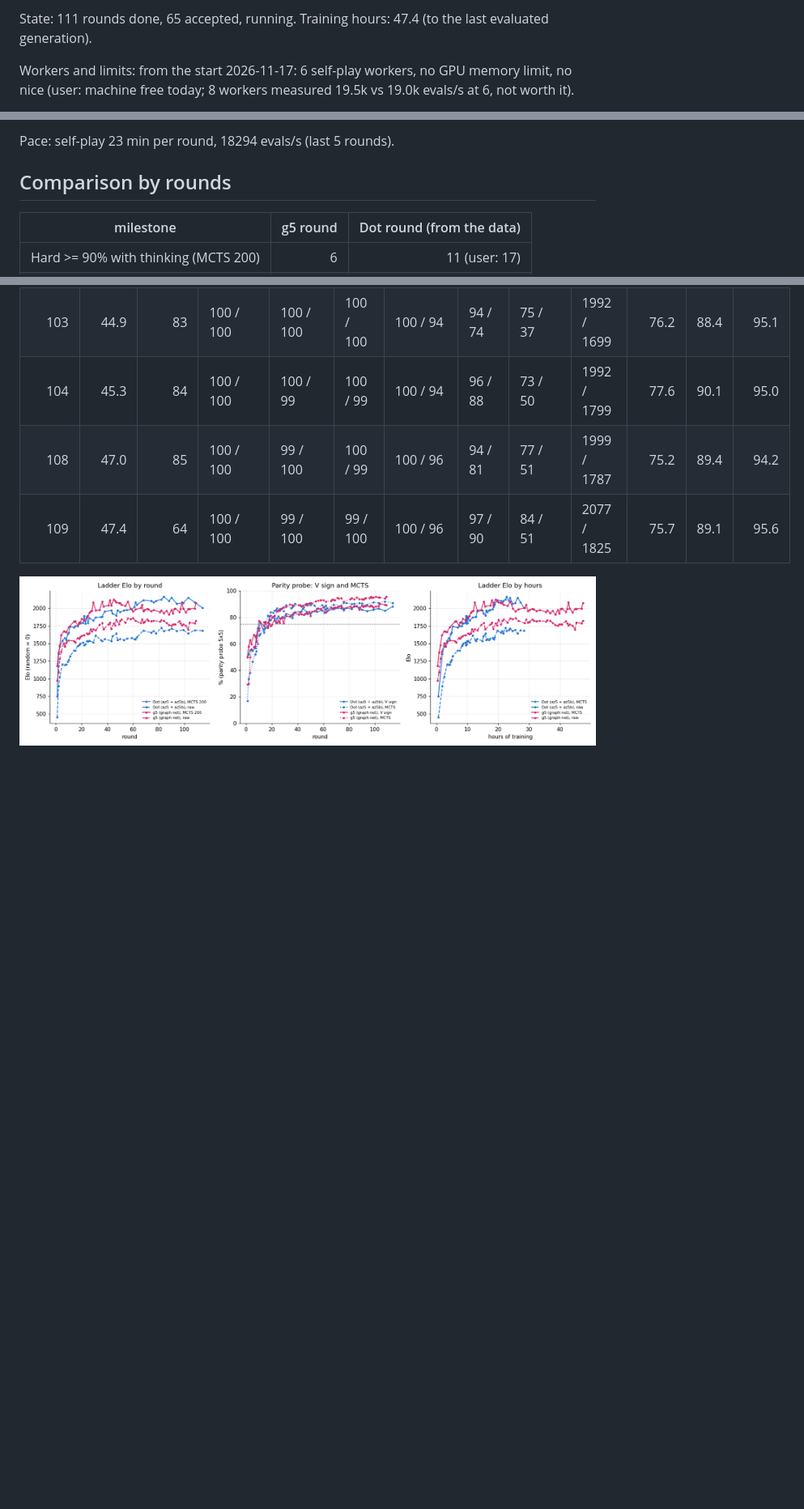
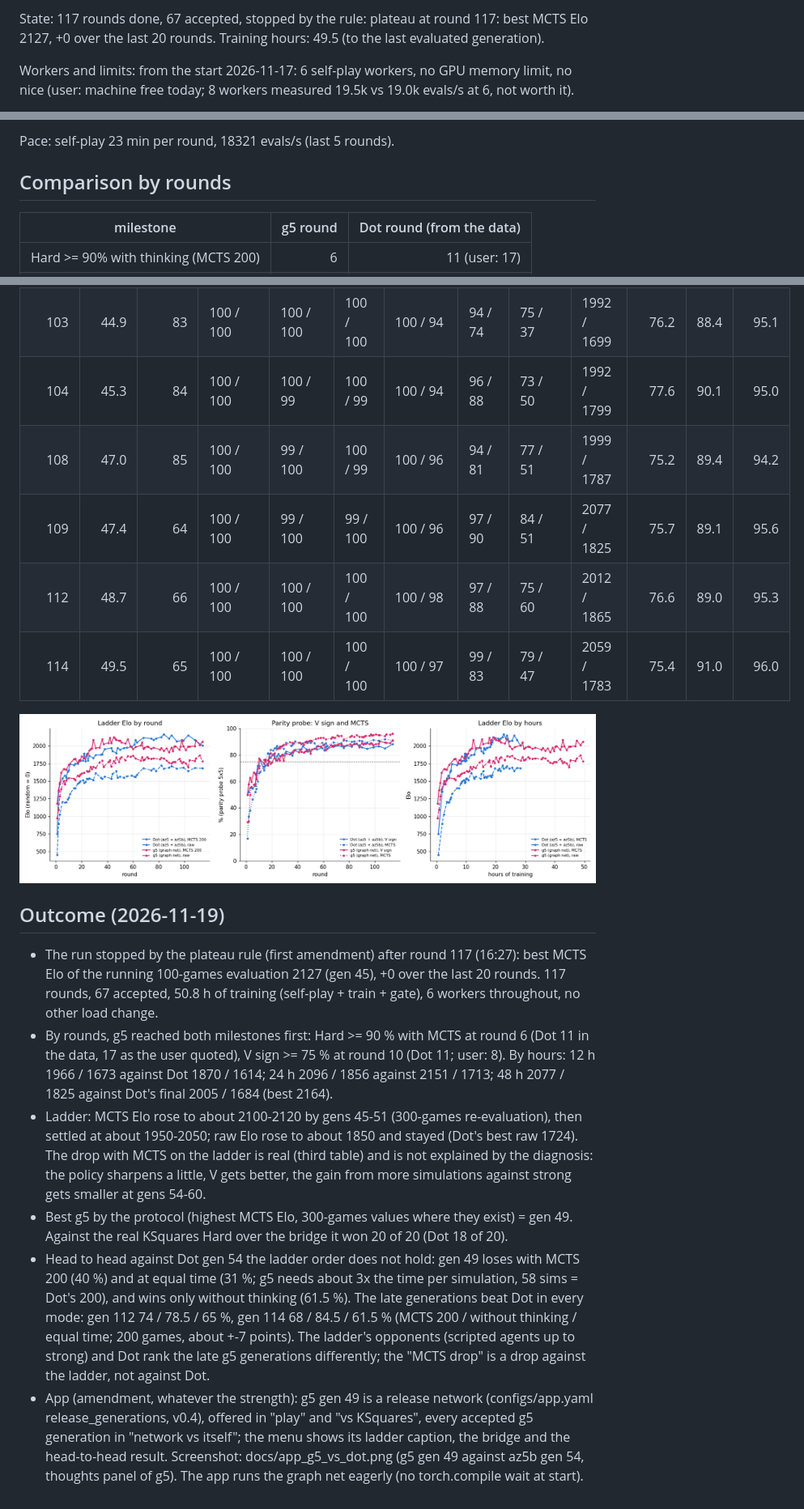
Before and after one commit to AceEca-robo/ksquares-rl, a Markdown page: docs/graph_s9.md, 3 parts joined by grey strips. Shown at 81% size. Drawn GitHub-style; pictures changed too: docs/graph_s9.png; blank space fills up the shorter version.

```diff
--- a/docs/graph_s9.md
+++ b/docs/graph_s9.md
@@ -4,5 +4,5 @@ Generated by `scripts/graph_s9.py report` (2026-11-19 14:17). Protocol: docs/pla
 
-State: 111 rounds done, 65 accepted, running. Training hours: 47.4 (to the last evaluated generation).
+State: 117 rounds done, 67 accepted, stopped by the rule: plateau at round 117: best MCTS Elo 2127, +0 over the last 20 rounds. Training hours: 49.5 (to the last evaluated generation).
 
 Workers and limits: from the start 2026-11-17: 6 self-play workers, no GPU memory limit, no nice (user: machine free today; 8 workers measured 19.5k vs 19.0k evals/s at 6, not worth it).
 
@@ -10,5 +10,5 @@ Stop rule (amendment, 2026-11-17, round 16): at least 117 rounds and the best MC
 
-Pace: self-play 23 min per round, 18294 evals/s (last 5 rounds).
+Pace: self-play 23 min per round, 18321 evals/s (last 5 rounds).
 
 ## Comparison by rounds
 
@@ -127,5 +149,32 @@ Ladder: win % with MCTS 200 / without thinking, 100 games per cell. Parity probe
 | 104 | 45.3 | 84 | 100 / 100 | 100 / 99 | 100 / 99 | 100 / 94 | 96 / 88 | 73 / 50 | 1992 / 1799 | 77.6 | 90.1 | 95.0 |
 | 108 | 47.0 | 85 | 100 / 100 | 99 / 100 | 100 / 99 | 100 / 96 | 94 / 81 | 77 / 51 | 1999 / 1787 | 75.2 | 89.4 | 94.2 |
 | 109 | 47.4 | 64 | 100 / 100 | 99 / 100 | 99 / 100 | 100 / 96 | 97 / 90 | 84 / 51 | 2077 / 1825 | 75.7 | 89.1 | 95.6 |
+| 112 | 48.7 | 66 | 100 / 100 | 100 / 100 | 100 / 100 | 100 / 98 | 97 / 88 | 75 / 60 | 2012 / 1865 | 76.6 | 89.0 | 95.3 |
+| 114 | 49.5 | 65 | 100 / 100 | 100 / 100 | 100 / 100 | 100 / 97 | 99 / 83 | 79 / 47 | 2059 / 1783 | 75.4 | 91.0 | 96.0 |
 
 ![g5 next to Dot](graph_s9.png)
+
+## Outcome (2026-11-19)
+
+- The run stopped by the plateau rule (first amendment) after round 117 (16:27): best MCTS Elo of the running
+  100-games evaluation 2127 (gen 45), +0 over the last 20 rounds. 117 rounds, 67 accepted, 50.8 h of training
+  (self-play + train + gate), 6 workers throughout, no other load change.
+- By rounds, g5 reached both milestones first: Hard >= 90 % with MCTS at round 6 (Dot 11 in the data, 17 as the user
+  quoted), V sign >= 75 % at round 10 (Dot 11; user: 8). By hours: 12 h 1966 / 1673 against Dot 1870 / 1614;
+  24 h 2096 / 1856 against 2151 / 1713; 48 h 2077 / 1825 against Dot's final 2005 / 1684 (best 2164).
+- Ladder: MCTS Elo rose to about 2100-2120 by gens 45-51 (300-games re-evaluation), then settled at about 1950-2050;
+  raw Elo rose to about 1850 and stayed (Dot's best raw 1724). The drop with MCTS on the ladder is real (third
+  table) and is not explained by the diagnosis: the policy sharpens a little, V gets better, the gain from more
+  simulations against strong gets smaller at gens 54-60.
+- Best g5 by the protocol (highest MCTS Elo, 300-games values where they exist) = gen 49. Against the real
+  KSquares Hard over the bridge it won 20 of 20 (Dot 18 of 20).
+- Head to head against Dot gen 54 the ladder order does not hold: gen 49 loses with MCTS 200 (40 %) and at equal
+  time (31 %; g5 needs about 3x the time per simulation, 58 sims = Dot's 200), and wins only without thinking
+  (61.5 %). The late generations beat Dot in every mode: gen 112 74 / 78.5 / 65 %, gen 114 68 / 84.5 / 61.5 %
+  (MCTS 200 / without thinking / equal time; 200 games, about +-7 points). The ladder's opponents (scripted agents up
+  to strong) and Dot rank the late g5 generations differently; the "MCTS drop" is a drop against the ladder, not
+  against Dot.
+- App (amendment, whatever the strength): g5 gen 49 is a release network (configs/app.yaml release_generations,
+  v0.4), offered in "play" and "vs KSquares", every accepted g5 generation in "network vs itself"; the menu shows
+  its ladder caption, the bridge and the head-to-head result. Screenshot: docs/app_g5_vs_dot.png (g5 gen 49 against
+  az5b gen 54, thoughts panel of g5). The app runs the graph net eagerly (no torch.compile wait at start).
```
Also changed, not shown: other parts of docs/graph_s9.md (+25 -3 lines), docs/g5_ladder.md (+3 -1 lines), docs/graph_s9_notes.md (added, +24 -0 lines), docs/overnight.md (+11 -0 lines), docs/app_g5_vs_dot.png (added), docs/g5_ladder.png, 6 other files.
